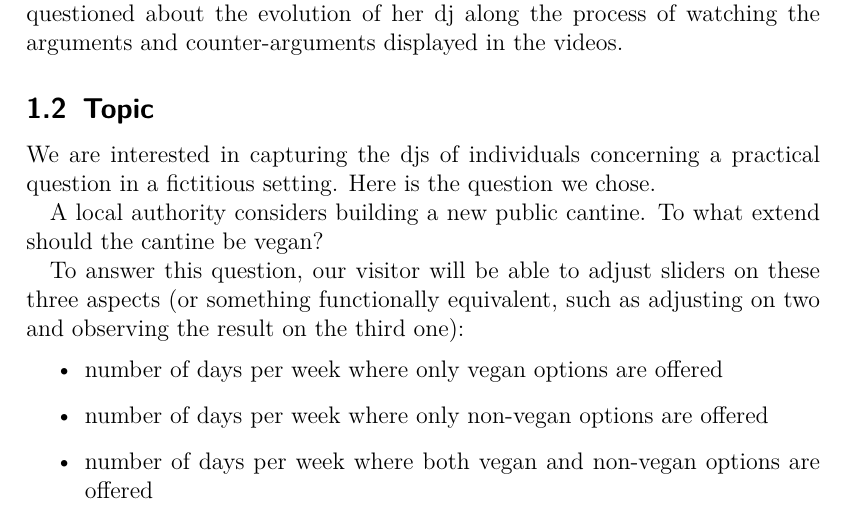
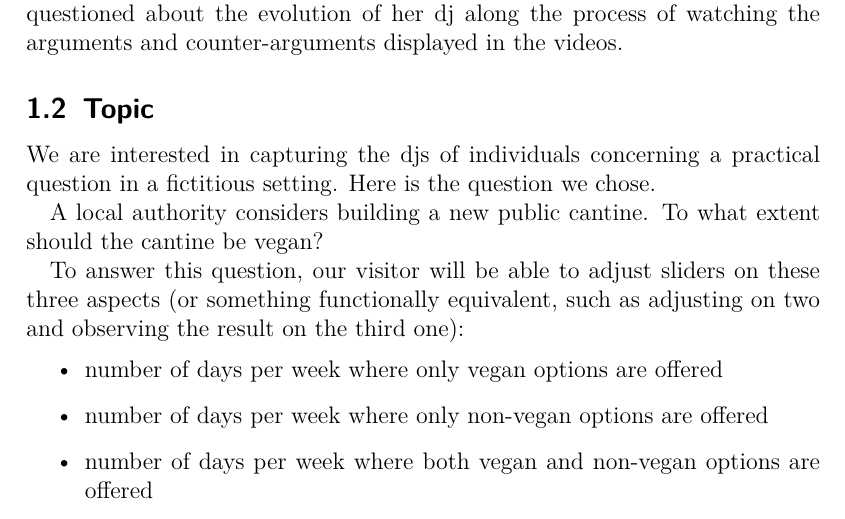
Before and after one commit to oliviercailloux/diet, a LaTeX document (diet.tex): part of page 2 of 8, cut so that both start at the same text. Compiled offline with pdfLaTeX; a LaTeX package or settings file that is missing is left out.

Commit message:
exten+t+−d−

```diff
--- a/diet.tex
+++ b/diet.tex
@@ -43,7 +43,7 @@ We proceed as follows. We choose a practical question as our topic. We select tw
 \label{sec:topic}
 We are interested in capturing the \acp{DJ} of individuals concerning a practical question in a fictitious setting. Here is the question we chose.
 
-A local authority considers building a new public cantine. To what extend should the cantine be vegan?
+A local authority considers building a new public cantine. To what extent should the cantine be vegan?
 
 To answer this question, our visitor will be able to adjust sliders on these three aspects (or something functionally equivalent, such as adjusting on two and observing the result on the third one):
 \begin{itemize}
```
Also changed, not shown: diet.pdf.
